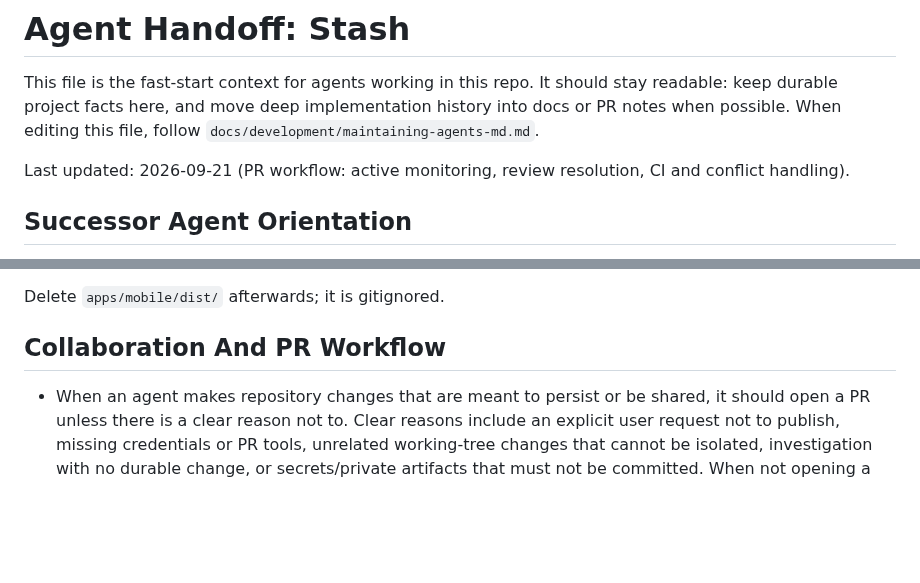
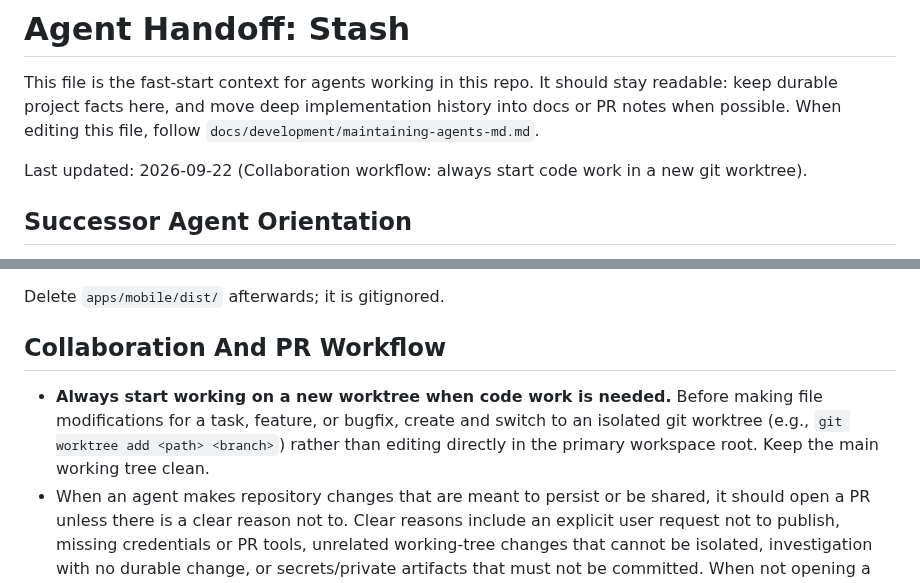
Before and after one commit to stlim0727/stash, a Markdown page: AGENTS.md, 2 parts joined by grey strips. Drawn GitHub-style; blank space fills up the shorter version.

Commit message:
docs: require starting code work in a new git worktree in AGENTS.md

```diff
--- a/AGENTS.md
+++ b/AGENTS.md
@@ -5,7 +5,7 @@ stay readable: keep durable project facts here, and move deep implementation
 history into docs or PR notes when possible. When editing this file, follow
 `docs/development/maintaining-agents-md.md`.
 
-Last updated: 2026-09-21 (PR workflow: active monitoring, review resolution, CI and conflict handling).
+Last updated: 2026-09-22 (Collaboration workflow: always start code work in a new git worktree).
 
 ## Successor Agent Orientation
 
@@ -324,6 +324,7 @@ Delete `apps/mobile/dist/` afterwards; it is gitignored.
 
 ## Collaboration And PR Workflow
 
+- **Always start working on a new worktree when code work is needed.** Before making file modifications for a task, feature, or bugfix, create and switch to an isolated git worktree (e.g., `git worktree add <path> <branch>`) rather than editing directly in the primary workspace root. Keep the main working tree clean.
 - When an agent makes repository changes that are meant to persist or be shared,
   it should open a PR unless there is a clear reason not to. Clear reasons
   include an explicit user request not to publish, missing credentials or PR
```
